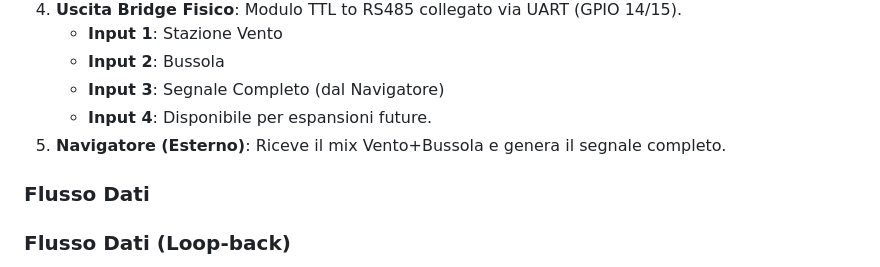
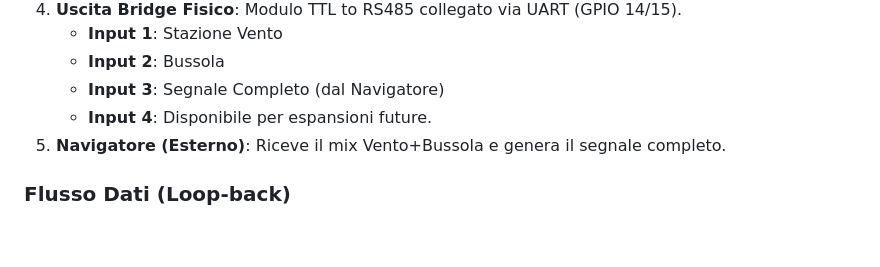
Before and after one commit to PZero/MamaoHub, a Markdown page: README.md, the part around one of its changes. GitHub-like rendering; blank space fills up the shorter version.

```diff
--- a/README.md
+++ b/README.md
@@ -50,7 +51,6 @@ graph TD
     *   **Input 4**: Disponibile per espansioni future.
 5.  **Navigatore (Esterno)**: Riceve il mix Vento+Bussola e genera il segnale completo.
 
-### Flusso Dati
 ### Flusso Dati (Loop-back)
 *   **Multiplexing (Vento e Bussola)**: MaMaoHub raccoglie i dati dalla Stazione Vento e dalla Bussola, li multiplexa e li invia al **Navigatore** (Waveshare Port 4).
 *   **Generazione Segnale Completo**: Il Navigatore processa i dati e restituisce il **Segnale Completo** sull'ingresso 3.
```
Also changed, not shown: other parts of README.md (+11 -10 lines).
